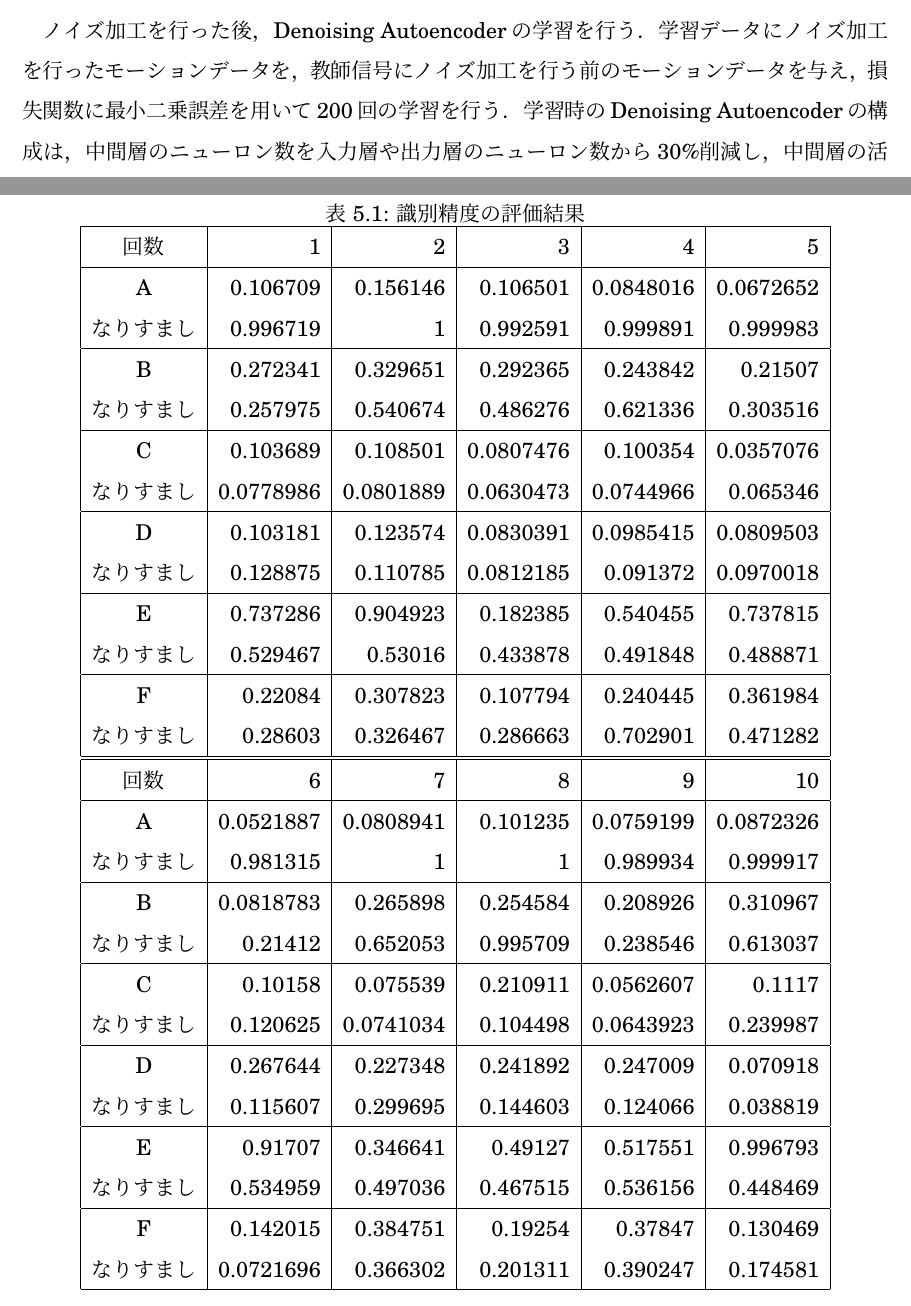
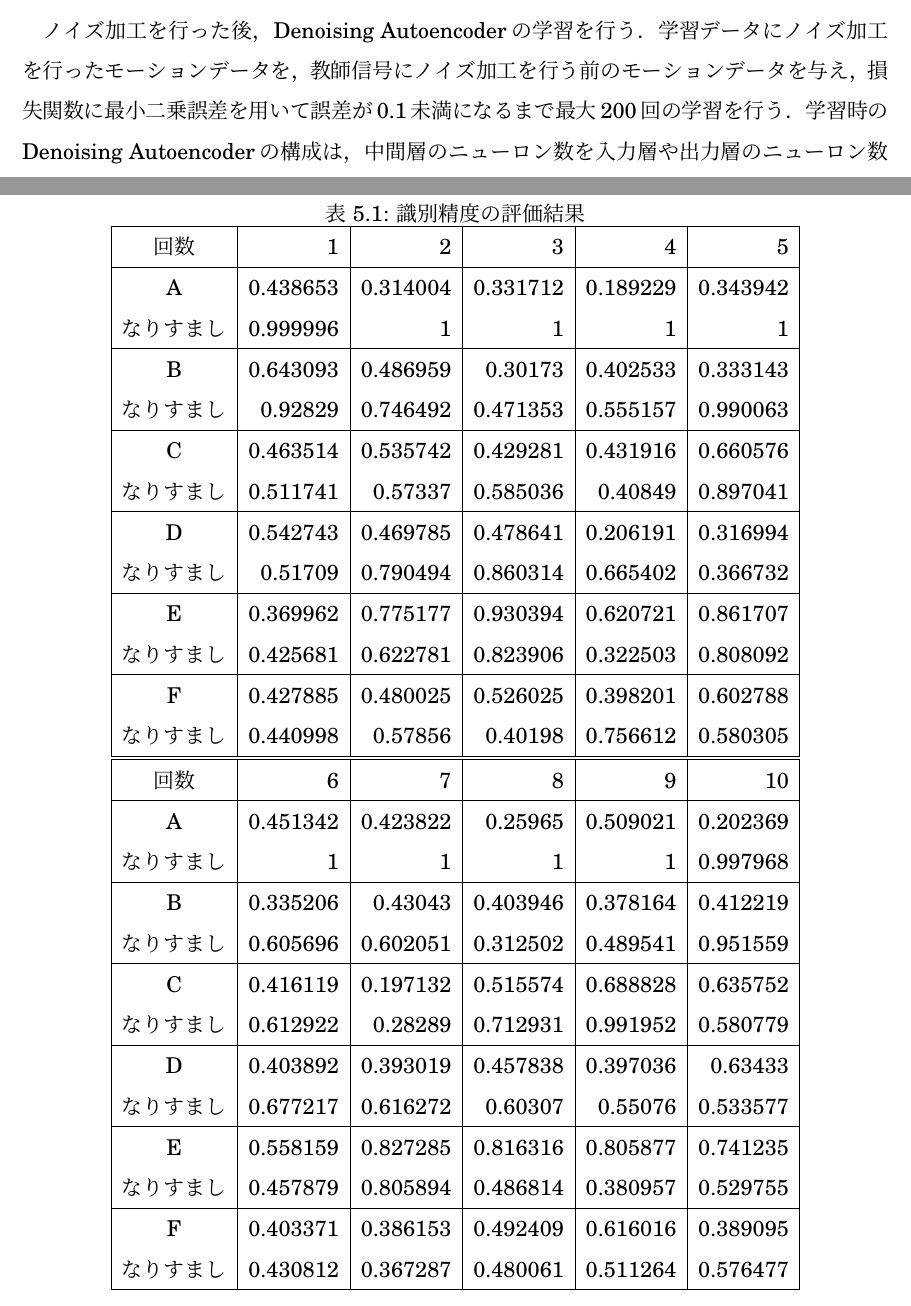
Before and after one commit to arkenous/master-thesis, a LaTeX thesis (thesis/thesis.tex, which reads thesis/4_System.tex, thesis/5_Evaluation.tex): two parts of pages 29 and 32 of 41, joined at a grey line, cut so that both start at the same text. Compiled offline with pLaTeX and dvipdfmx.

Commit message:
Modify System, Evaluation, Conclusion

```diff
--- a/thesis/4_System.tex
+++ b/thesis/4_System.tex
@@ -356,7 +356,7 @@ Android端末上で動作するプログラム（以下，クライアント）
 この処理を付録\ref{source-dA-noise}に示す．
 
 ノイズ加工を行った後，Denoising Autoencoderの学習を行う．
-学習データにノイズ加工を行ったモーションデータを，教師信号にノイズ加工を行う前のモーションデータを与え，損失関数に最小二乗誤差を用いて200回の学習を行う．
+学習データにノイズ加工を行ったモーションデータを，教師信号にノイズ加工を行う前のモーションデータを与え，損失関数に最小二乗誤差を用いて誤差が0.1未満になるまで最大200回の学習を行う．
 学習時のDenoising Autoencoderの構成は，中間層のニューロン数を入力層や出力層のニューロン数から30\%削減し，中間層の活性化関数にシグモイド関数，出力層の活性化関数に恒等関数を用い，中間層ニューロンのうち50\%をランダムにDropoutさせる．
 %学習が完了したら，次は識別用ニューロンをつないで，ダミーデータを生成して学習する
 Denoising Autoencoderの学習が終われば，Denoising Autoencoderのパラメータを固定して，この後ろに活性化関数にシグモイド関数を用いたニューロンを繋げる．
--- a/thesis/5_Evaluation.tex
+++ b/thesis/5_Evaluation.tex
@@ -8,37 +8,37 @@
 各被験者ごとに，モーションデータの最初の3回分を登録モードにおける学習データ，最後の1回分を認証モードにおける入力データとして識別器の学習と識別を10回ずつ試行した．
 また，それぞれの試行時になりすまし認証データとして筆者自身が同様のモーションを入力して得たモーションデータも入力した．
 
-\begin{table}[hbtp]
+\begin{table}[btph]
   \centering
   \caption{識別精度の評価結果}
   \label{auth-result}
   \begin{tabular}{|c|r|r|r|r|r|} \hline
     回数 & 1 & 2 & 3 & 4 & 5 \\ \hline
-    A & 0.106709 & 0.156146 & 0.106501 & 0.0848016 & 0.0672652 \\
-    なりすまし & 0.996719 & 1 & 0.992591 & 0.999891 & 0.999983 \\ \hline
-    B & 0.272341 & 0.329651 & 0.292365 & 0.243842 & 0.21507 \\
-    なりすまし & 0.257975 & 0.540674 & 0.486276 & 0.621336 & 0.303516 \\ \hline
-    C & 0.103689 & 0.108501 & 0.0807476 & 0.100354 & 0.0357076 \\
-    なりすまし & 0.0778986 & 0.0801889 & 0.0630473 & 0.0744966 & 0.065346 \\ \hline
-    D & 0.103181 & 0.123574 & 0.0830391 & 0.0985415 & 0.0809503 \\
-    なりすまし & 0.128875 & 0.110785 & 0.0812185 & 0.091372 & 0.0970018 \\ \hline
-    E & 0.737286 & 0.904923 & 0.182385 & 0.540455 & 0.737815 \\
-    なりすまし & 0.529467 & 0.53016 & 0.433878 & 0.491848 & 0.488871 \\ \hline
-    F & 0.22084 & 0.307823 & 0.107794 & 0.240445 & 0.361984 \\
-    なりすまし & 0.28603 & 0.326467 & 0.286663 & 0.702901 & 0.471282 \\ \hline \hline
+    A & 0.438653 & 0.314004 & 0.331712 & 0.189229 & 0.343942 \\
+    なりすまし & 0.999996 & 1 & 1 & 1 & 1 \\ \hline
+    B & 0.643093 & 0.486959 & 0.30173 & 0.402533 & 0.333143 \\
+    なりすまし & 0.92829 & 0.746492 & 0.471353 & 0.555157 & 0.990063 \\ \hline
+    C & 0.463514 & 0.535742 & 0.429281 & 0.431916 & 0.660576 \\
+    なりすまし & 0.511741 & 0.57337 & 0.585036 & 0.40849 & 0.897041 \\ \hline
+    D & 0.542743 & 0.469785 & 0.478641 & 0.206191 & 0.316994 \\
+    なりすまし & 0.51709 & 0.790494 & 0.860314 & 0.665402 & 0.366732 \\ \hline
+    E & 0.369962 & 0.775177 & 0.930394 & 0.620721 & 0.861707 \\
+    なりすまし & 0.425681 & 0.622781 & 0.823906 & 0.322503 & 0.808092 \\ \hline
+    F & 0.427885 & 0.480025 & 0.526025 & 0.398201 & 0.602788 \\
+    なりすまし & 0.440998 & 0.57856 & 0.40198 & 0.756612 & 0.580305 \\ \hline \hline
     回数 & 6 & 7 & 8 & 9 & 10 \\ \hline
-    A & 0.0521887 & 0.0808941 & 0.101235 & 0.0759199 & 0.0872326 \\
-    なりすまし & 0.981315 & 1 & 1 & 0.989934 & 0.999917 \\ \hline
-    B & 0.0818783 & 0.265898 & 0.254584 & 0.208926 & 0.310967 \\
-    なりすまし & 0.21412 & 0.652053 & 0.995709 & 0.238546 & 0.613037 \\ \hline
-    C & 0.10158 & 0.075539 & 0.210911 & 0.0562607 & 0.1117 \\
-    なりすまし & 0.120625 & 0.0741034 & 0.104498 & 0.0643923 & 0.239987 \\ \hline
-    D & 0.267644 & 0.227348 & 0.241892 & 0.247009 & 0.070918 \\
-    なりすまし & 0.115607 & 0.299695 & 0.144603 & 0.124066 & 0.038819 \\ \hline
-    E & 0.91707 & 0.346641 & 0.49127 & 0.517551 & 0.996793 \\
-    なりすまし & 0.534959 & 0.497036 & 0.467515 & 0.536156  & 0.448469 \\ \hline
-    F & 0.142015 & 0.384751 & 0.19254 & 0.37847 & 0.130469 \\
-    なりすまし & 0.0721696 & 0.366302 & 0.201311 & 0.390247 & 0.174581 \\ \hline
+    A & 0.451342 & 0.423822 & 0.25965 & 0.509021 & 0.202369 \\
+    なりすまし & 1 & 1 & 1 & 1 & 0.997968 \\ \hline
+    B & 0.335206 & 0.43043 & 0.403946 & 0.378164 & 0.412219 \\
+    なりすまし & 0.605696 & 0.602051 & 0.312502 & 0.489541 & 0.951559 \\ \hline
+    C & 0.416119 & 0.197132 & 0.515574 & 0.688828 & 0.635752 \\
+    なりすまし & 0.612922 & 0.28289 & 0.712931 & 0.991952 & 0.580779 \\ \hline
+    D & 0.403892 & 0.393019 & 0.457838 & 0.397036 & 0.63433 \\
+    なりすまし & 0.677217 & 0.616272 & 0.60307 & 0.55076 & 0.533577 \\ \hline
+    E & 0.558159 & 0.827285 & 0.816316 & 0.805877 & 0.741235 \\
+    なりすまし & 0.457879 & 0.805894 & 0.486814 & 0.380957 & 0.529755 \\ \hline
+    F & 0.403371 & 0.386153 & 0.492409 & 0.616016 & 0.389095 \\
+    なりすまし & 0.430812 & 0.367287& 0.480061 & 0.511264 & 0.576477 \\ \hline
   \end{tabular}
 \end{table}
 
```
Also changed, not shown: thesis/6_Conclusion.tex (+4 -1 lines), thesis/4_System.tex (2 more changed lines).
